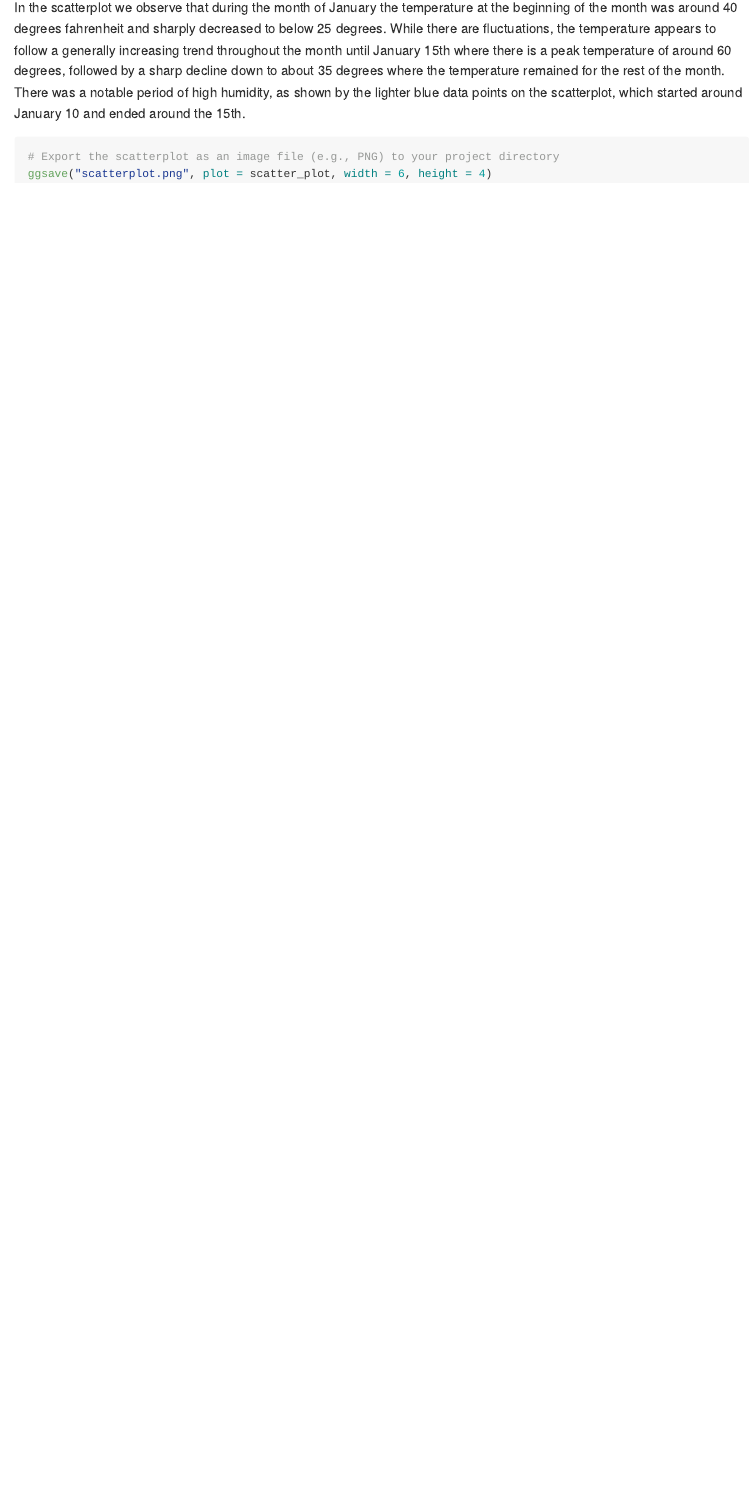
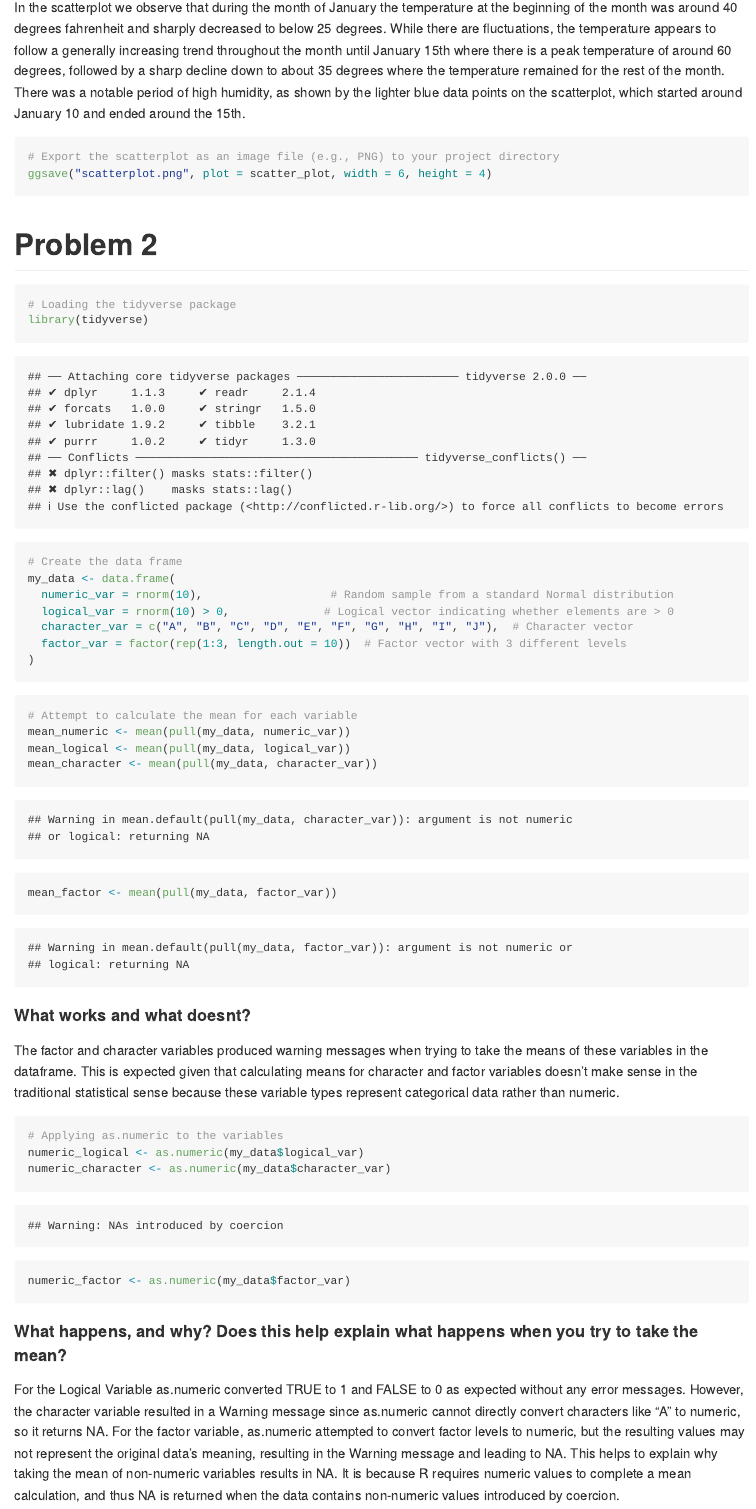
Before and after one commit to VictoriaMello1/p8105_hw1_vsm2118, an R Markdown document (p8105_hw1_vsm2118.Rmd): the page in a window 1100 px wide, from 1930 px down. The pictures show the output file p8105_hw1_vsm2118.md that the author committed with the source, drawn offline in the style of GitHub.

Commit message:
Work on Problem 2 - creating data frame, attempting to calculate means

````diff
--- a/p8105_hw1_vsm2118.Rmd
+++ b/p8105_hw1_vsm2118.Rmd
@@ -53,3 +53,39 @@ In the scatterplot we observe that during the month of January the temperature a
 # Export the scatterplot as an image file (e.g., PNG) to your project directory
 ggsave("scatterplot.png", plot = scatter_plot, width = 6, height = 4)
 ```
+
+# Problem 2
+
+```{r}
+# Loading the tidyverse package
+library(tidyverse)
+
+# Create the data frame
+my_data <- data.frame(
+  numeric_var = rnorm(10),                   # Random sample from a standard Normal distribution
+  logical_var = rnorm(10) > 0,              # Logical vector indicating whether elements are > 0
+  character_var = c("A", "B", "C", "D", "E", "F", "G", "H", "I", "J"),  # Character vector
+  factor_var = factor(rep(1:3, length.out = 10))  # Factor vector with 3 different levels
+)
+```
+
+```{r}
+# Attempt to calculate the mean for each variable
+mean_numeric <- mean(pull(my_data, numeric_var))
+mean_logical <- mean(pull(my_data, logical_var))
+mean_character <- mean(pull(my_data, character_var))
+mean_factor <- mean(pull(my_data, factor_var))
+```
+
+#### What works and what doesnt?
+The factor and character variables produced warning messages when trying to take the means of these variables in the dataframe. This is expected given that calculating means for character and factor variables doesn't make sense in the traditional statistical sense because these variable types represent categorical data rather than numeric.
+
+```{r}
+# Applying as.numeric to the variables
+numeric_logical <- as.numeric(my_data$logical_var)
+numeric_character <- as.numeric(my_data$character_var)
+numeric_factor <- as.numeric(my_data$factor_var)
+```
+
+#### What happens, and why? Does this help explain what happens when you try to take the mean?
+For the Logical Variable as.numeric converted TRUE to 1 and FALSE to 0 as expected without any error messages. However, the character variable resulted in a Warning message since as.numeric cannot directly convert characters like "A" to numeric, so it returns NA. For the factor variable, as.numeric attempted to convert factor levels to numeric, but the resulting values may not represent the original data's meaning, resulting in the Warning message and leading to NA. This helps to explain why taking the mean of non-numeric variables results in NA. It is because R requires numeric values to complete a mean calculation, and thus NA is returned when the data contains non-numeric values introduced by coercion.
````
Also changed, not shown: p8105_hw1_vsm2118.md.
